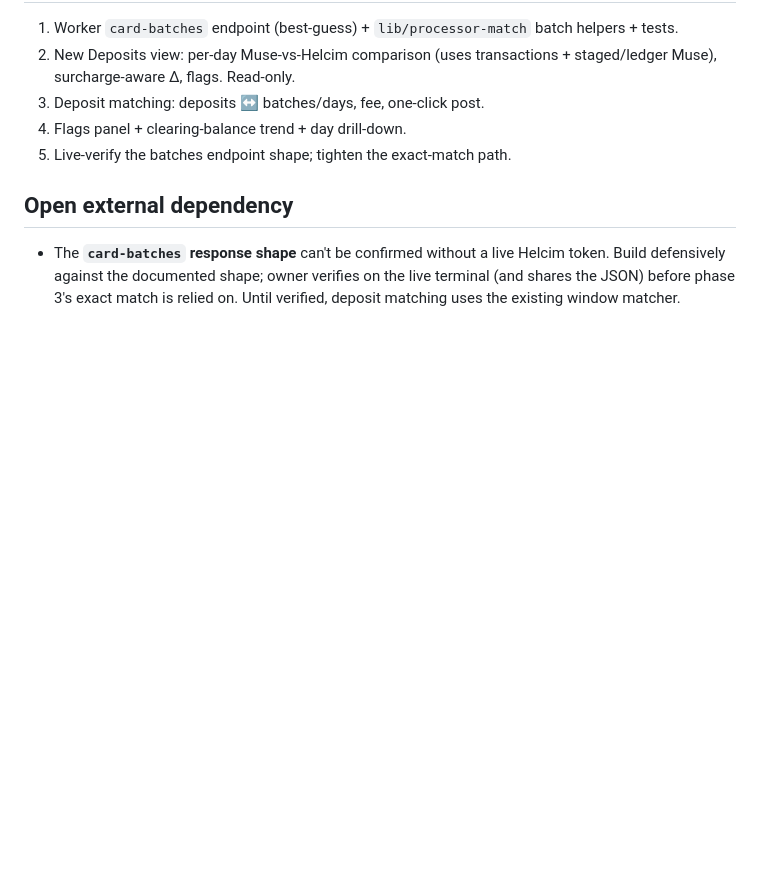
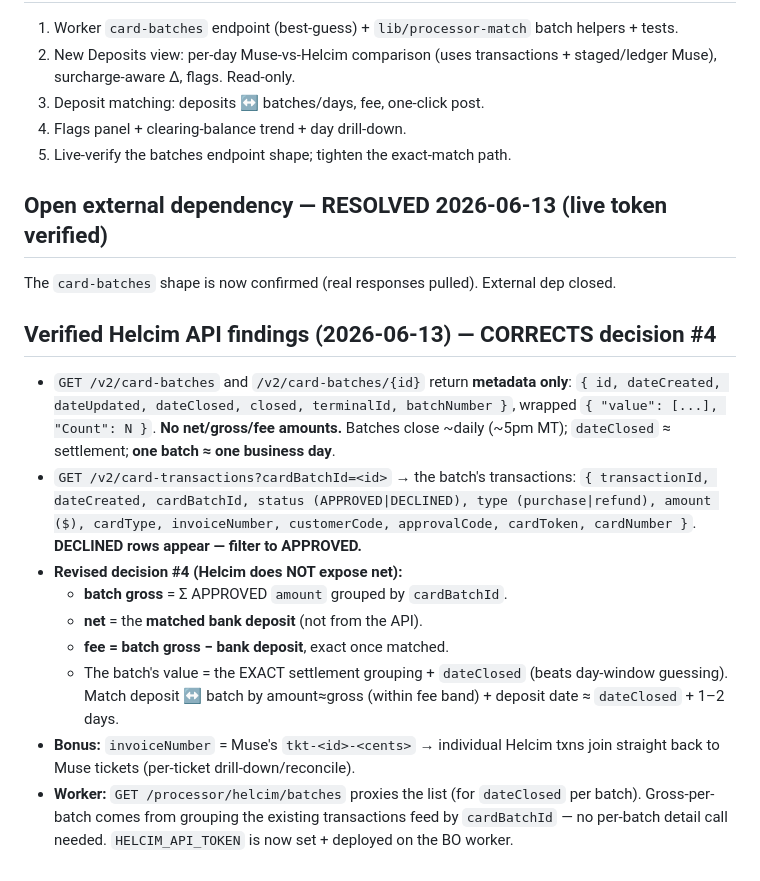
Before and after one commit to MuseNail/BackOffice, a Markdown page: DEPOSITS-PLAN.md, the part around the change. Rendered like a GitHub page; blank space fills up the shorter version.

Commit message:
Docs: deposits plan — verified Helcim findings (batches have no $)
Live-token responses confirm card-batches return metadata only (no net/gross/
fee). Revised: gross = Σ approved card-transaction amounts by cardBatchId; net =
matched bank deposit; fee = gross − deposit. Batch = exact settlement grouping +
dateClosed. invoiceNumber joins Helcim txns back to Muse tickets. Token set on
BO worker. External dependency resolved.

Co-Authored-By: Claude Opus 4.8 (1M context) <noreply@anthropic.com>

```diff
--- a/DEPOSITS-PLAN.md
+++ b/DEPOSITS-PLAN.md
@@ -66,5 +66,22 @@ settlement batch — the join key for exact deposit matching.
 4. Flags panel + clearing-balance trend + day drill-down.
 5. Live-verify the batches endpoint shape; tighten the exact-match path.
 
-## Open external dependency
-- The **`card-batches` response shape** can't be confirmed without a live Helcim token. Build defensively against the documented shape; owner verifies on the live terminal (and shares the JSON) before phase 3's exact match is relied on. Until verified, deposit matching uses the existing window matcher.
+## Open external dependency — RESOLVED 2026-06-13 (live token verified)
+The `card-batches` shape is now confirmed (real responses pulled). External dep closed.
+
+## Verified Helcim API findings (2026-06-13) — CORRECTS decision #4
+- `GET /v2/card-batches` and `/v2/card-batches/{id}` return **metadata only**:
+  `{ id, dateCreated, dateUpdated, dateClosed, closed, terminalId, batchNumber }`,
+  wrapped `{ "value": [...], "Count": N }`. **No net/gross/fee amounts.** Batches
+  close ~daily (~5pm MT); `dateClosed` ≈ settlement; **one batch ≈ one business day**.
+- `GET /v2/card-transactions?cardBatchId=<id>` → the batch's transactions:
+  `{ transactionId, dateCreated, cardBatchId, status (APPROVED|DECLINED),
+  type (purchase|refund), amount ($), cardType, invoiceNumber, customerCode,
+  approvalCode, cardToken, cardNumber }`. **DECLINED rows appear — filter to APPROVED.**
+- **Revised decision #4 (Helcim does NOT expose net):**
+  - **batch gross** = Σ APPROVED `amount` grouped by `cardBatchId`.
+  - **net** = the **matched bank deposit** (not from the API).
+  - **fee = batch gross − bank deposit**, exact once matched.
+  - The batch's value = the EXACT settlement grouping + `dateClosed` (beats day-window guessing). Match deposit ↔ batch by amount≈gross (within fee band) + deposit date ≈ `dateClosed` + 1–2 days.
+- **Bonus:** `invoiceNumber` = Muse's `tkt-<id>-<cents>` → individual Helcim txns join straight back to Muse tickets (per-ticket drill-down/reconcile).
+- **Worker:** `GET /processor/helcim/batches` proxies the list (for `dateClosed` per batch). Gross-per-batch comes from grouping the existing transactions feed by `cardBatchId` — no per-batch detail call needed. `HELCIM_API_TOKEN` is now set + deployed on the BO worker.
```
